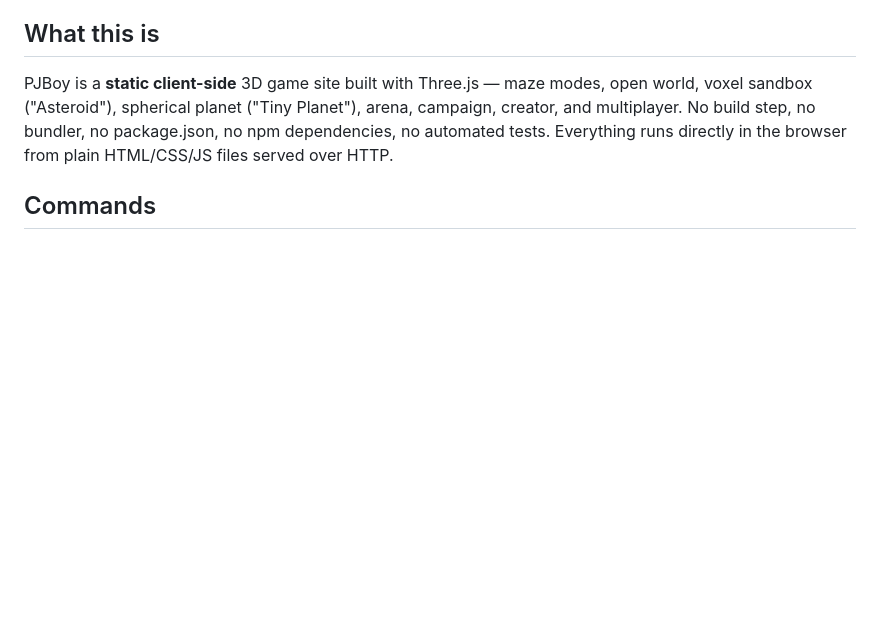
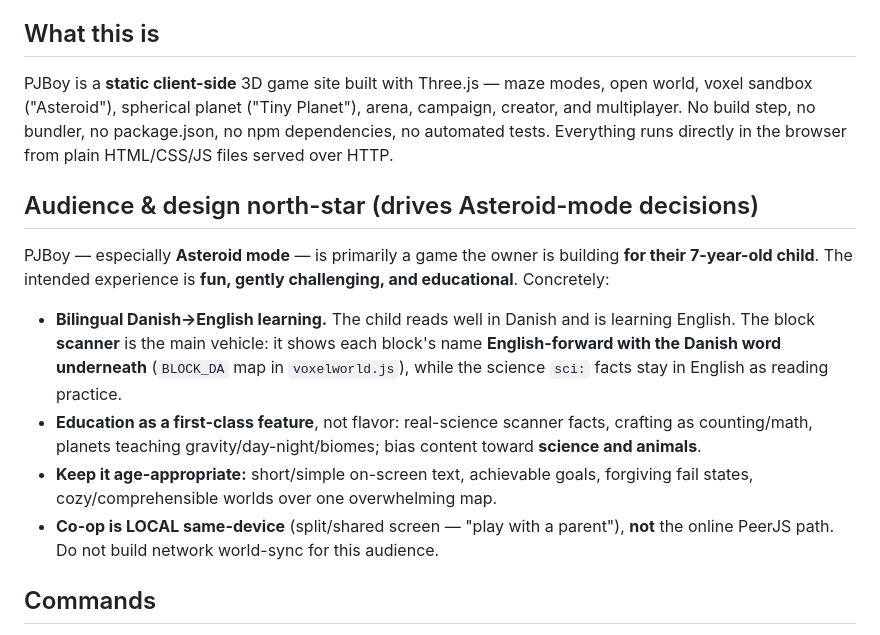
Before and after one commit to spaceface7264/pjboy, a Markdown page: CLAUDE.md, the part around one of its changes. GitHub-like rendering; blank space fills up the shorter version.

```diff
--- a/CLAUDE.md
+++ b/CLAUDE.md
@@ -5,6 +5,15 @@ This file provides guidance to Claude Code (claude.ai/code) when working with co
 ## What this is
 
 PJBoy is a **static client-side** 3D game site built with Three.js — maze modes, open world, voxel sandbox ("Asteroid"), spherical planet ("Tiny Planet"), arena, campaign, creator, and multiplayer. No build step, no bundler, no package.json, no npm dependencies, no automated tests. Everything runs directly in the browser from plain HTML/CSS/JS files served over HTTP.
+
+## Audience & design north-star (drives Asteroid-mode decisions)
+
+PJBoy — especially **Asteroid mode** — is primarily a game the owner is building **for their 7-year-old child**. The intended experience is **fun, gently challenging, and educational**. Concretely:
+
+- **Bilingual Danish→English learning.** The child reads well in Danish and is learning English. The block **scanner** is the main vehicle: it shows each block's name **English-forward with the Danish word underneath** (`BLOCK_DA` map in `voxelworld.js`), while the science `sci:` facts stay in English as reading practice.
+- **Education as a first-class feature**, not flavor: real-science scanner facts, crafting as counting/math, planets teaching gravity/day-night/biomes; bias content toward **science and animals**.
+- **Keep it age-appropriate:** short/simple on-screen text, achievable goals, forgiving fail states, cozy/comprehensible worlds over one overwhelming map.
+- **Co-op is LOCAL same-device** (split/shared screen — "play with a parent"), **not** the online PeerJS path. Do not build network world-sync for this audience.
 
 ## Commands
 
```
Also changed, not shown: other parts of CLAUDE.md (+13 -7 lines).
